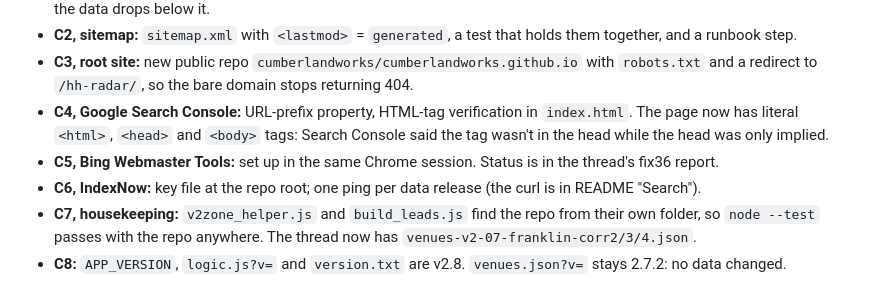
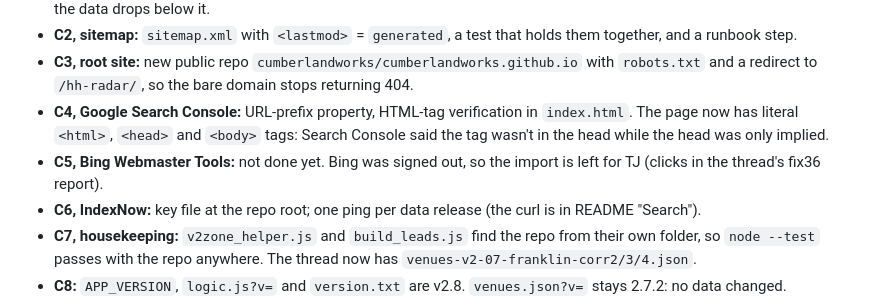
Before and after one commit to cumberlandworks/hh-radar, a Markdown page: CHANGELOG.md, the part around the change. Drawn GitHub-style.

```diff
--- a/CHANGELOG.md
+++ b/CHANGELOG.md
@@ -13,7 +13,7 @@
   `/hh-radar/`, so the bare domain stops returning 404.
 - **C4, Google Search Console:** URL-prefix property, HTML-tag verification in `index.html`. The page now has literal
   `<html>`, `<head>` and `<body>` tags: Search Console said the tag wasn't in the head while the head was only implied.
-- **C5, Bing Webmaster Tools:** set up in the same Chrome session. Status is in the thread's fix36 report.
+- **C5, Bing Webmaster Tools:** not done yet. Bing was signed out, so the import is left for TJ (clicks in the thread's fix36 report).
 - **C6, IndexNow:** key file at the repo root; one ping per data release (the curl is in README "Search").
 - **C7, housekeeping:** `v2zone_helper.js` and `build_leads.js` find the repo from their own folder, so `node --test` passes
   with the repo anywhere. The thread now has `venues-v2-07-franklin-corr2/3/4.json`.
```
Also changed, not shown: README.md (+2 -1 lines).
